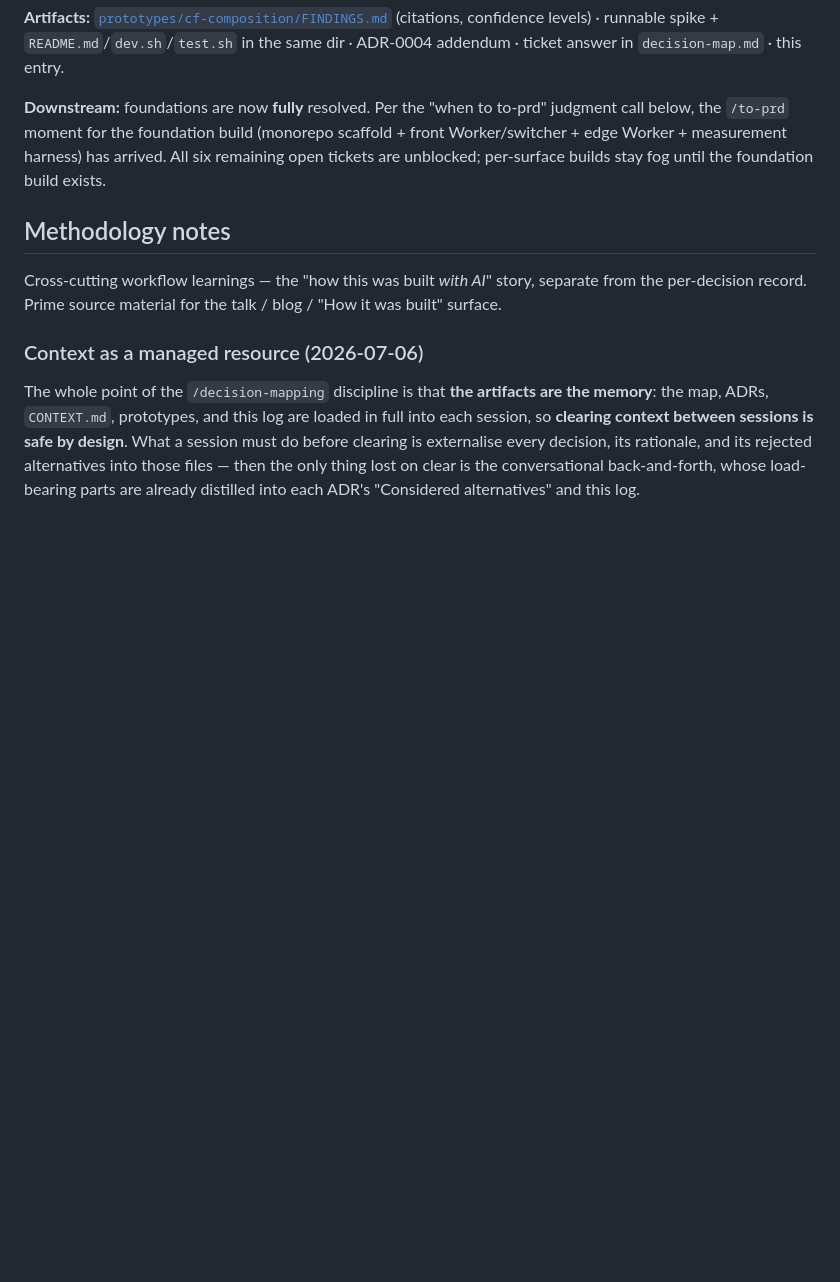
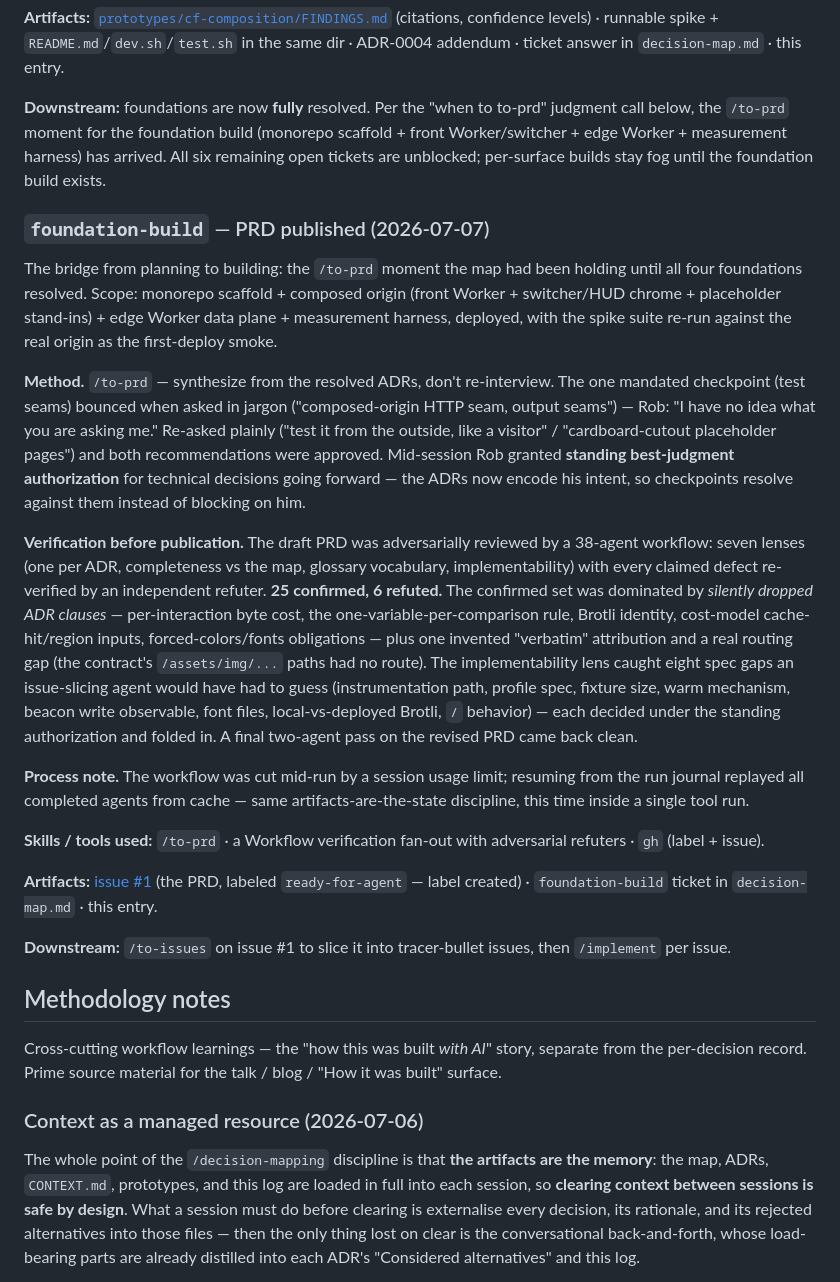
Before and after one commit to Robert-Lark/project-matrix, a Markdown page: docs/build-log.md, the part around the change. Drawn GitHub-style; blank space fills up the shorter version.

Commit message:
Record foundation-build PRD (issue #1)
The /to-prd bridge from planning to building: foundation PRD
published to GitHub issues as #1 (ready-for-agent) after a
38-agent adversarial verification pass (25 defects fixed, 6
refuted). Decision map gains the foundation-build ticket; build
log records the session, the plain-language seam checkpoint, and
Rob's standing best-judgment authorization. Next: /to-issues.

Co-Authored-By: Claude Fable 5 <noreply@anthropic.com>

```diff
--- a/docs/build-log.md
+++ b/docs/build-log.md
@@ -323,6 +323,50 @@ front Worker/switcher + edge Worker + measurement harness) has arrived. All six
 remaining open tickets are unblocked; per-surface builds stay fog until the foundation
 build exists.
 
+### `foundation-build` — PRD published (2026-07-07)
+
+The bridge from planning to building: the `/to-prd` moment the map had been holding
+until all four foundations resolved. Scope: monorepo scaffold + composed origin
+(front Worker + switcher/HUD chrome + placeholder stand-ins) + edge Worker data
+plane + measurement harness, deployed, with the spike suite re-run against the
+real origin as the first-deploy smoke.
+
+**Method.** `/to-prd` — synthesize from the resolved ADRs, don't re-interview. The
+one mandated checkpoint (test seams) bounced when asked in jargon ("composed-origin
+HTTP seam, output seams") — Rob: "I have no idea what you are asking me." Re-asked
+plainly ("test it from the outside, like a visitor" / "cardboard-cutout placeholder
+pages") and both recommendations were approved. Mid-session Rob granted **standing
+best-judgment authorization** for technical decisions going forward — the ADRs now
+encode his intent, so checkpoints resolve against them instead of blocking on him.
+
+**Verification before publication.** The draft PRD was adversarially reviewed by a
+38-agent workflow: seven lenses (one per ADR, completeness vs the map, glossary
+vocabulary, implementability) with every claimed defect re-verified by an
+independent refuter. **25 confirmed, 6 refuted.** The confirmed set was dominated
+by *silently dropped ADR clauses* — per-interaction byte cost, the
+one-variable-per-comparison rule, Brotli identity, cost-model cache-hit/region
+inputs, forced-colors/fonts obligations — plus one invented "verbatim" attribution
+and a real routing gap (the contract's `/assets/img/...` paths had no route). The
+implementability lens caught eight spec gaps an issue-slicing agent would have had
+to guess (instrumentation path, profile spec, fixture size, warm mechanism, beacon
+write observable, font files, local-vs-deployed Brotli, `/` behavior) — each
+decided under the standing authorization and folded in. A final two-agent pass on
+the revised PRD came back clean.
+
+**Process note.** The workflow was cut mid-run by a session usage limit; resuming
+from the run journal replayed all completed agents from cache — same
+artifacts-are-the-state discipline, this time inside a single tool run.
+
+**Skills / tools used:** `/to-prd` · a Workflow verification fan-out with
+adversarial refuters · `gh` (label + issue).
+
+**Artifacts:** [issue #1](https://github.com/Robert-Lark/project-matrix/issues/1)
+(the PRD, labeled `ready-for-agent` — label created) · `foundation-build` ticket in
+`decision-map.md` · this entry.
+
+**Downstream:** `/to-issues` on issue #1 to slice it into tracer-bullet issues,
+then `/implement` per issue.
+
 ## Methodology notes
 
 Cross-cutting workflow learnings — the "how this was built *with AI*" story,
```
Also changed, not shown: docs/decision-map.md (+7 -0 lines).
